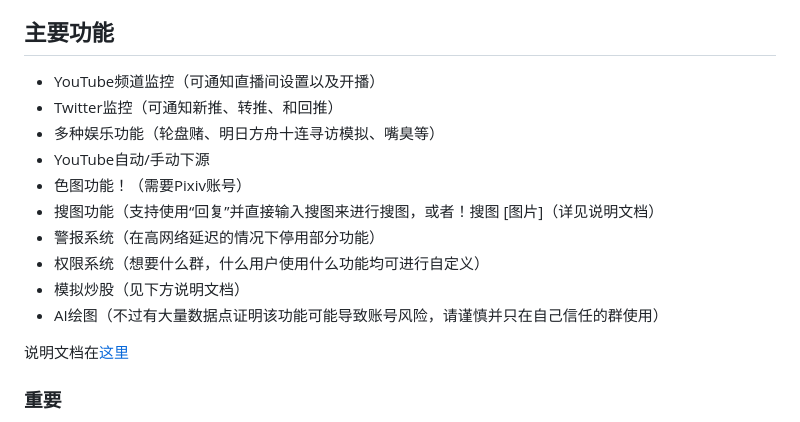
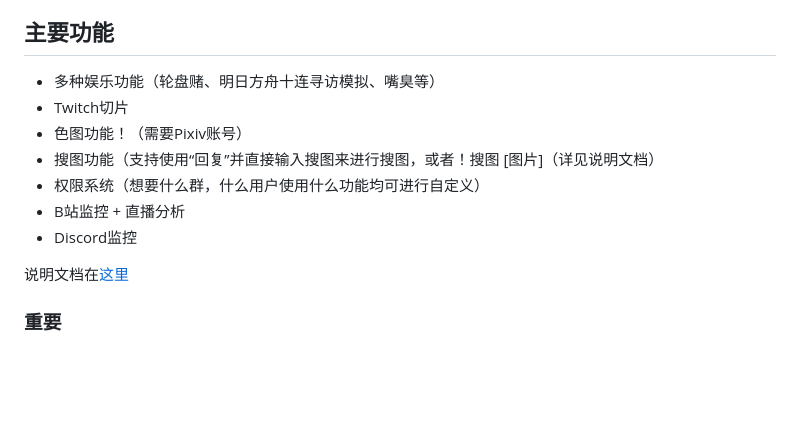
Before and after one commit to remiliacn/qqBot, a Markdown page: README.md, the part around the change. Rendered like a GitHub page; blank space fills up the shorter version.

```diff
--- a/README.md
+++ b/README.md
@@ -15,16 +15,13 @@
 
 ## 主要功能
 
-* YouTube频道监控（可通知直播间设置以及开播）
-* Twitter监控（可通知新推、转推、和回推）
 * 多种娱乐功能（轮盘赌、明日方舟十连寻访模拟、嘴臭等）
-* YouTube自动/手动下源
+* Twitch切片
 * 色图功能！（需要Pixiv账号）
 * 搜图功能（支持使用“回复”并直接输入搜图来进行搜图，或者！搜图 [图片]（详见说明文档）
-* 警报系统（在高网络延迟的情况下停用部分功能）
 * 权限系统（想要什么群，什么用户使用什么功能均可进行自定义）
-* 模拟炒股（见下方说明文档）
-* AI绘图（不过有大量数据点证明该功能可能导致账号风险，请谨慎并只在自己信任的群使用）
+* B站监控 + 直播分析
+* Discord监控
 
 说明文档在[这里](https://github.com/remiliacn/Lingye-Bot)
 
```
